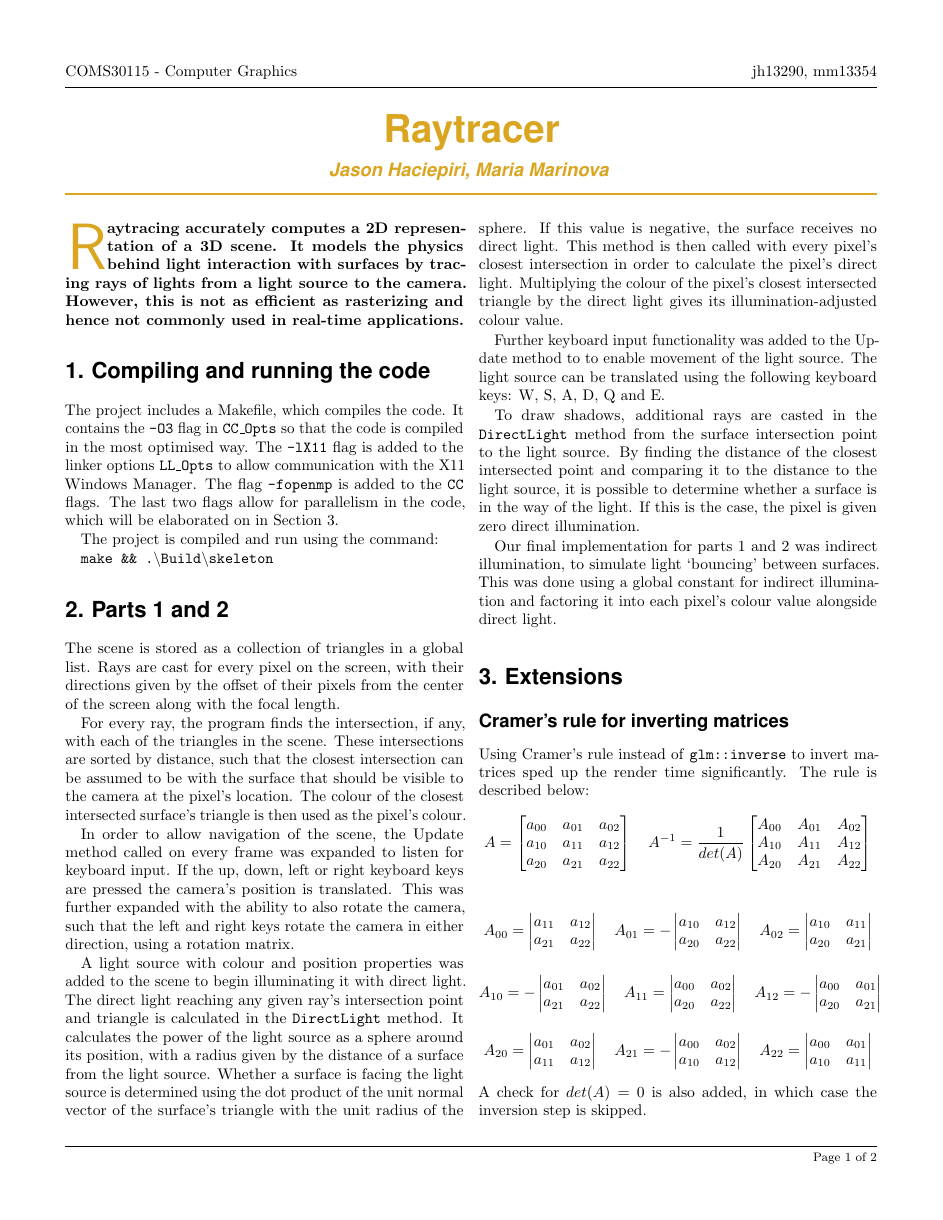
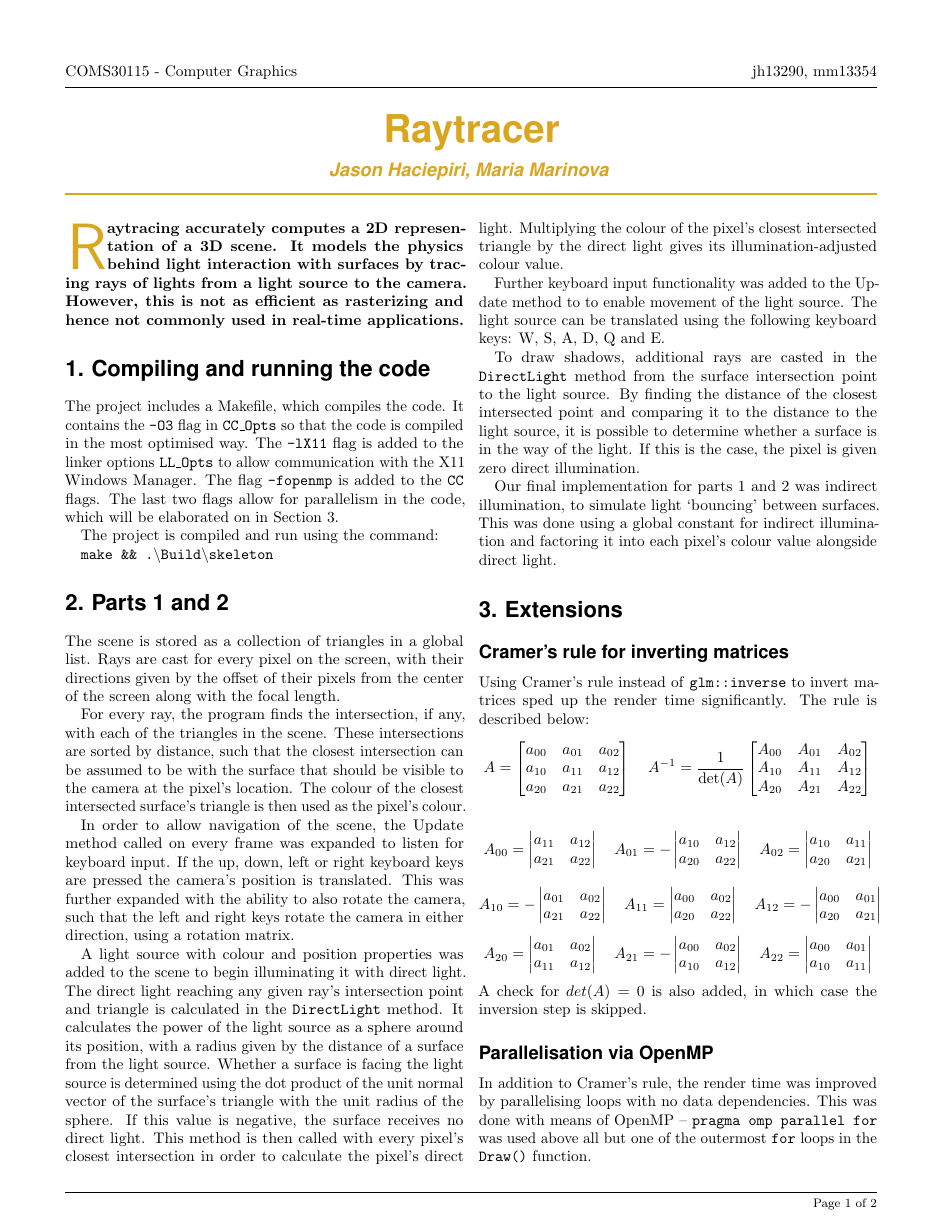
Before and after one commit to HazelRedLeaf/Raytracer, a LaTeX document (raytracer.tex): page 1 of 2. Compiled offline with pdfLaTeX.

Commit message:
Fixed overlapping text

```diff
--- a/raytracer.tex
+++ b/raytracer.tex
@@ -56,7 +56,7 @@
 
 \renewcommand{\headrulewidth}{0.2pt} % Thin header rule
 \renewcommand{\footrulewidth}{0.4pt} % Thin footer rule
-\headsep 5pt
+\headsep 35pt
 \usepackage{lettrine} % Package to accentuate the first letter of the text
 \newcommand{\initial}[1]{ % Defines the command and style for the first letter
 	\lettrine[lines=3,lhang=0.3,nindent=0em]{
@@ -71,10 +71,10 @@
 
 \usepackage{titling} % Allows custom title configuration
 
-\newcommand{\HorRule}{\color{Goldenrod} \rule{\linewidth}{1pt}} % Defines the blue horizontal rule under the title
+\newcommand{\HorRule}{\color{Goldenrod} \rule{\linewidth}{1pt}} % Defines the horizontal rule under the title
 
 
-\pretitle{\vspace{-10pt} \begin{center} \fontsize{25}{25} \usefont{OT1}{phv}{b}{n} \color{Goldenrod} \selectfont} % Horizontal rule before the title
+\pretitle{\vspace{-40pt} \begin{center} \fontsize{25}{25} \usefont{OT1}{phv}{b}{n} \color{Goldenrod} \selectfont} % Horizontal rule before the title
 
 	\title{Raytracer} % Your article title
 
@@ -136,7 +136,7 @@
 		a_{20} & a_{21} & a_{22}
 		\end{bmatrix}
 		\quad
-		A^{-1} = \dfrac{1}{det(A)}
+		A^{-1} = \dfrac{1}{\operatorname{det}(A)}
 		\begin{bmatrix}
 		A_{00} & A_{01} & A_{02} \\
 		A_{10} & A_{11} & A_{12} \\
```
Also changed, not shown: raytracer.pdf.
